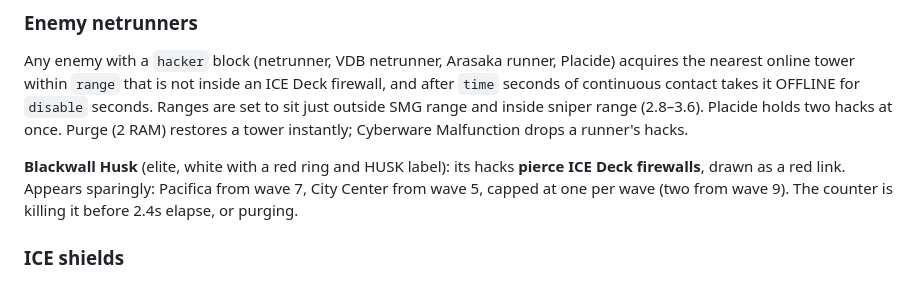
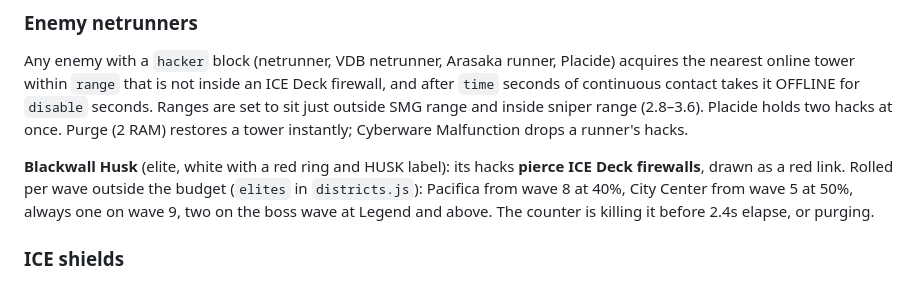
Before and after one commit to t3hprofit/towerdefense, a Markdown page: docs/DESIGN.md, the part around the change. GitHub-like rendering.

Commit message:
Docs: Husk spawn rules
Co-Authored-By: Claude Fable 5.1 <noreply@anthropic.com>
Claude-Session: https://claude.ai/code/session_01A93gZBJizd1kxac88b8nJD

```diff
--- a/docs/DESIGN.md
+++ b/docs/DESIGN.md
@@ -51,8 +51,9 @@ outside SMG range and inside sniper range (2.8–3.6). Placide holds two hacks a
 (2 RAM) restores a tower instantly; Cyberware Malfunction drops a runner's hacks.
 
 **Blackwall Husk** (elite, white with a red ring and HUSK label): its hacks **pierce ICE Deck
-firewalls**, drawn as a red link. Appears sparingly: Pacifica from wave 7, City Center from wave 5,
-capped at one per wave (two from wave 9). The counter is killing it before 2.4s elapse, or purging.
+firewalls**, drawn as a red link. Rolled per wave outside the budget (`elites` in `districts.js`):
+Pacifica from wave 8 at 40%, City Center from wave 5 at 50%, always one on wave 9, two on the boss
+wave at Legend and above. The counter is killing it before 2.4s elapse, or purging.
 
 ### ICE shields
 From wave 4 a share of non-runner enemies spawn shielded; every boss is shielded and its shield
```
